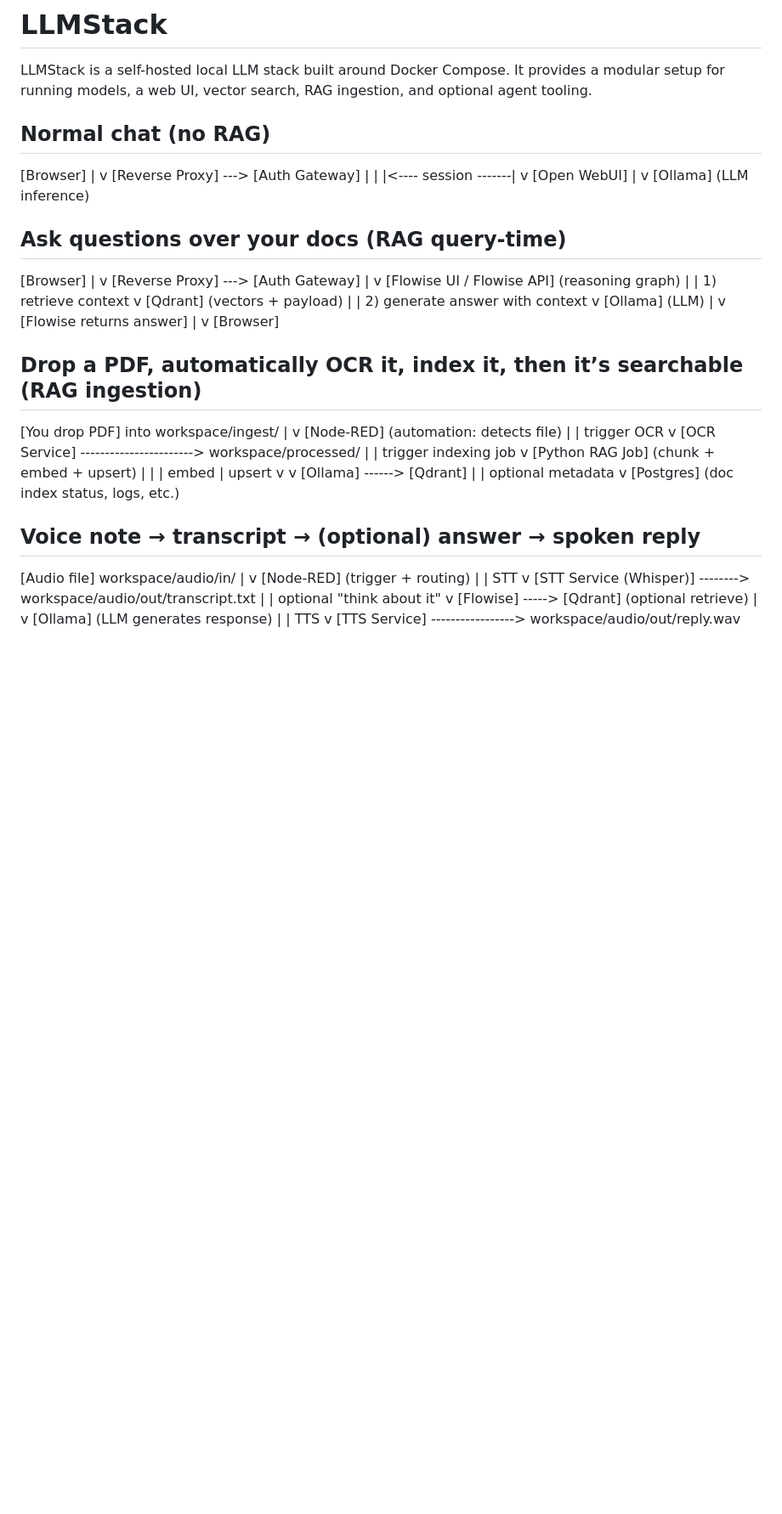
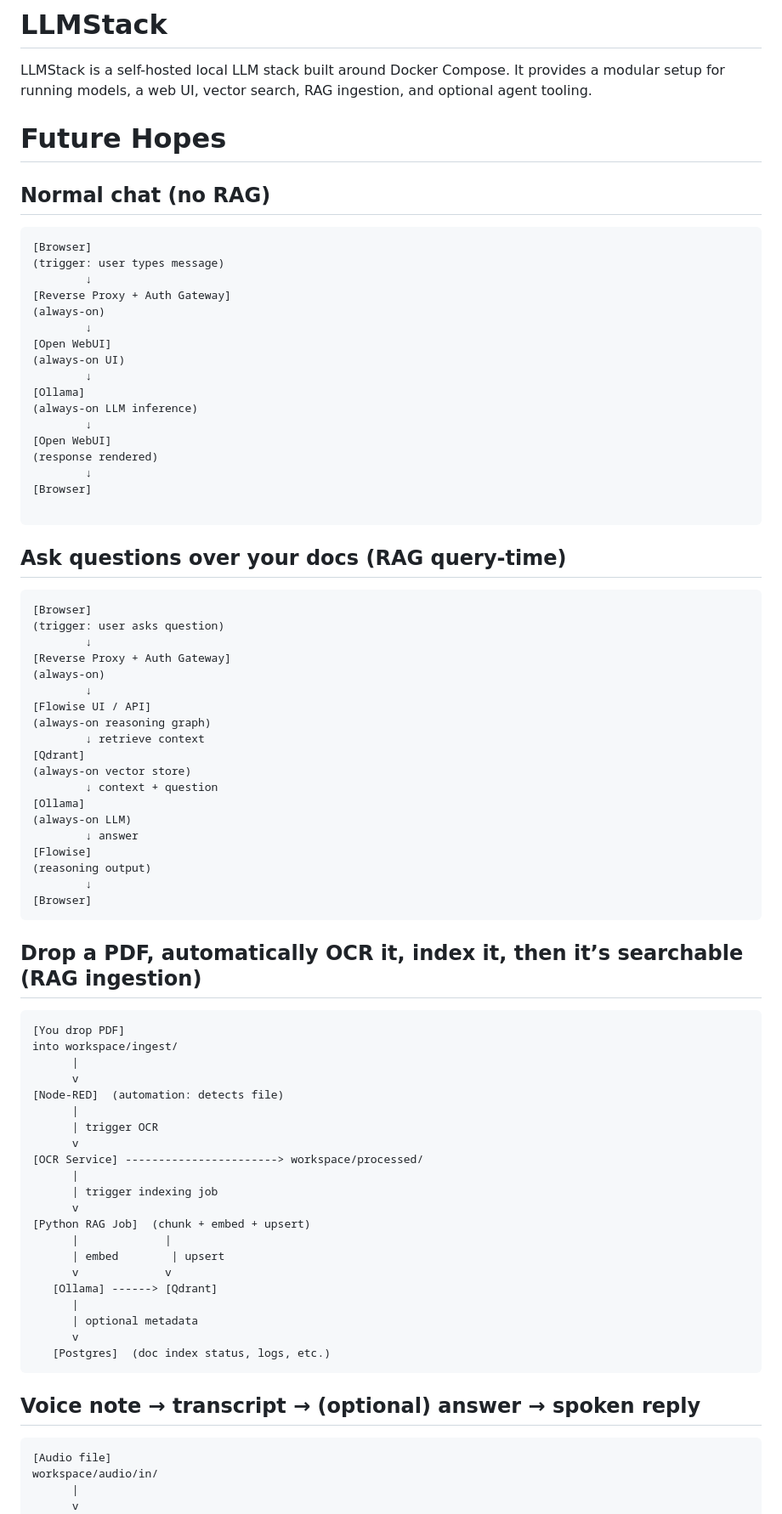
Before and after one commit to JeremyAdair/LLMStackMac, a Markdown page: README.md, the part around one of its changes. Shown at 85% size. Drawn GitHub-style; blank space fills up the shorter version.

````diff
--- a/README.md
+++ b/README.md
@@ -1,43 +1,52 @@
 # LLMStack
 
 LLMStack is a self-hosted local LLM stack built around Docker Compose. It provides a modular setup for running models, a web UI, vector search, RAG ingestion, and optional agent tooling.
+
+# Future Hopes
 ## Normal chat (no RAG)
+```
 [Browser]
-   |
-   v
-[Reverse Proxy] ---> [Auth Gateway]
-   |                    |
-   |<---- session -------|
-   v
+(trigger: user types message)
+        ↓
+[Reverse Proxy + Auth Gateway]
+(always-on)
+        ↓
 [Open WebUI]
-   |
-   v
-[Ollama]  (LLM inference)
-
-## Ask questions over your docs (RAG query-time)
-[Browser]
-   |
-   v
-[Reverse Proxy] ---> [Auth Gateway]
-   |
-   v
-[Flowise UI / Flowise API]  (reasoning graph)
-   |
-   | 1) retrieve context
-   v
-[Qdrant]  (vectors + payload)
-   |
-   | 2) generate answer with context
-   v
-[Ollama]  (LLM)
-   |
-   v
-[Flowise returns answer]
-   |
-   v
+(always-on UI)
+        ↓
+[Ollama]
+(always-on LLM inference)
+        ↓
+[Open WebUI]
+(response rendered)
+        ↓
 [Browser]
 
+```
+## Ask questions over your docs (RAG query-time)
+```
+[Browser]
+(trigger: user asks question)
+        ↓
+[Reverse Proxy + Auth Gateway]
+(always-on)
+        ↓
+[Flowise UI / API]
+(always-on reasoning graph)
+        ↓ retrieve context
+[Qdrant]
+(always-on vector store)
+        ↓ context + question
+[Ollama]
+(always-on LLM)
+        ↓ answer
+[Flowise]
+(reasoning output)
+        ↓
+[Browser]
+```
 ## Drop a PDF, automatically OCR it, index it, then it’s searchable (RAG ingestion)
+```
 [You drop PDF]
 into workspace/ingest/
       |
@@ -59,8 +68,9 @@ into workspace/ingest/
       | optional metadata
       v
    [Postgres]  (doc index status, logs, etc.)
-
+```
 ## Voice note → transcript → (optional) answer → spoken reply
+```
 [Audio file]
 workspace/audio/in/
       |
````
Also changed, not shown: other parts of README.md (+82 -18 lines).
